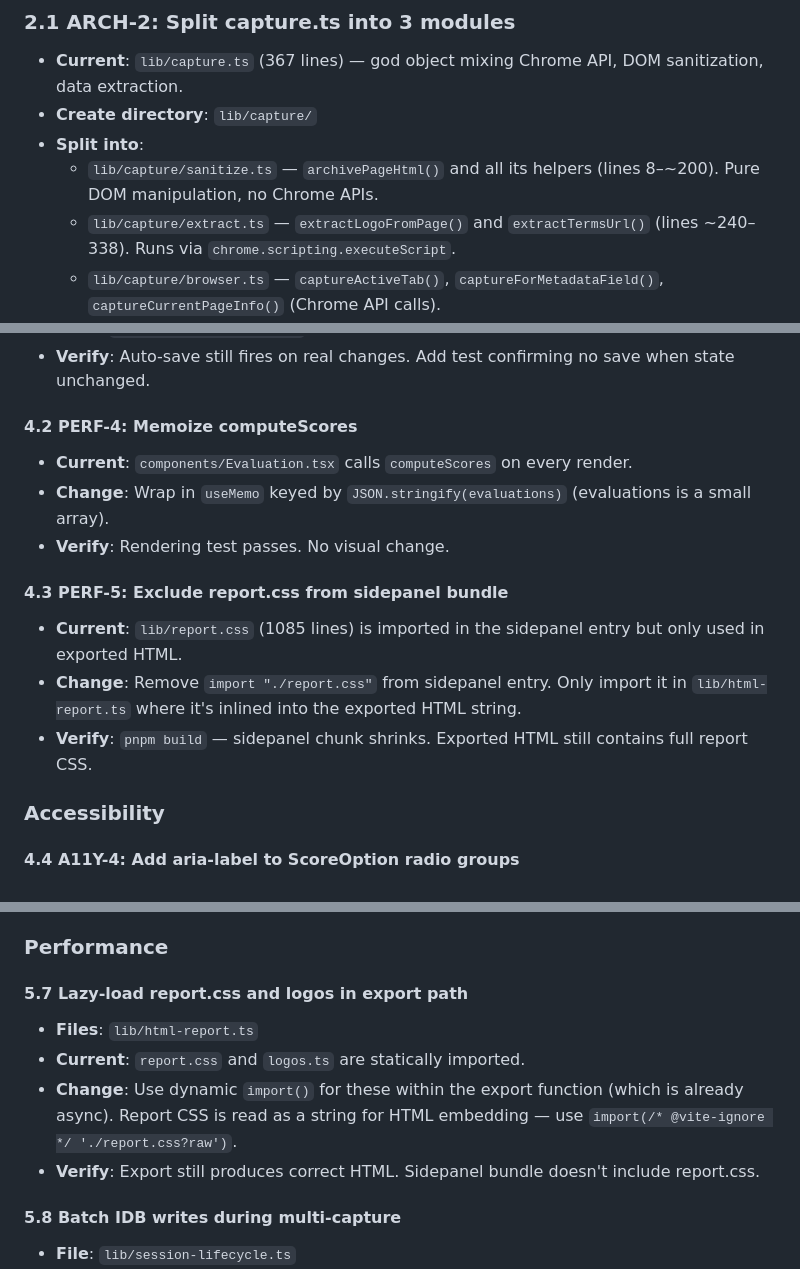
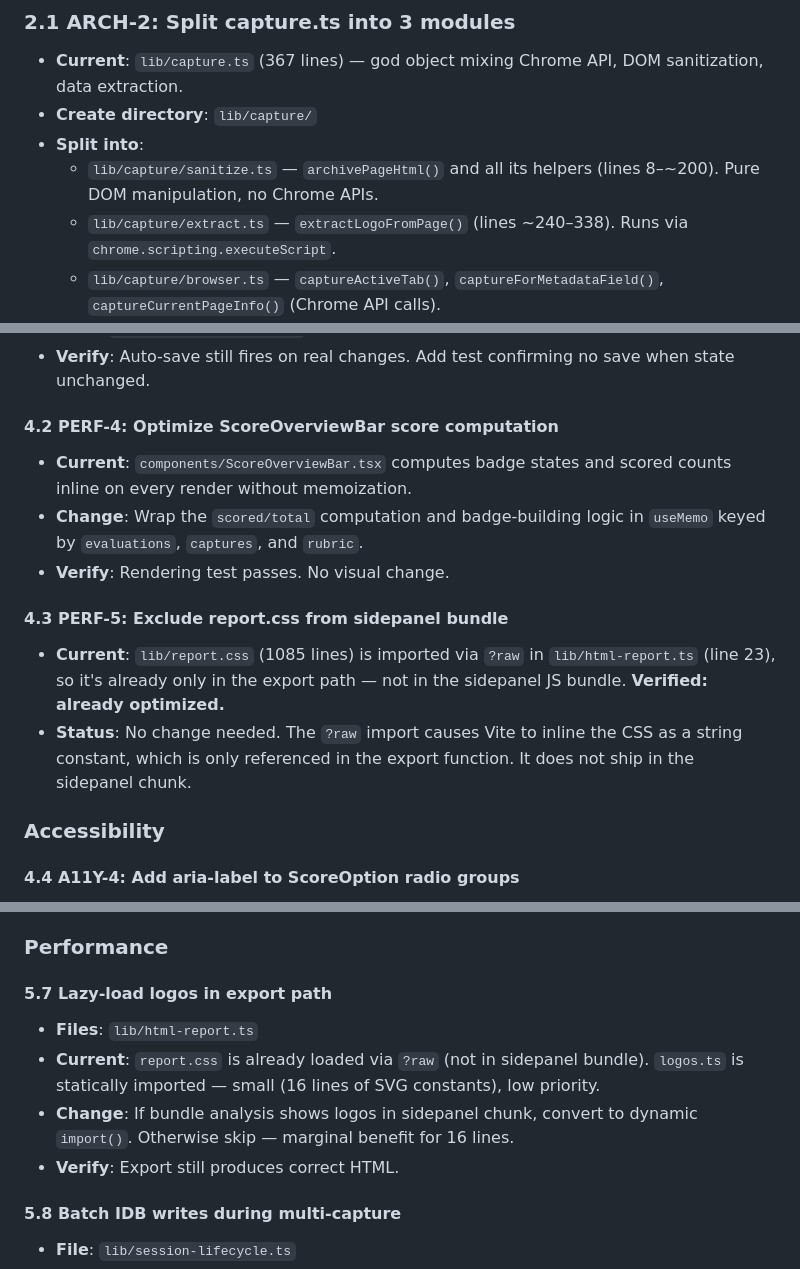
Before and after one commit to utsmok/review-extension, a Markdown page: docs/IMPLEMENTATION-PLAN.md, 3 parts joined by grey strips. Rendered like a GitHub page.

Commit message:
docs: fix roborev findings in implementation plan
- Remove phantom extractTermsUrl reference (doesn't exist in capture.ts)
- Fix PERF-4: computeScores not in Evaluation.tsx, correct target is ScoreOverviewBar
- Fix PERF-5: report.css already loaded via ?raw, not in sidepanel bundle
- Update Sprint 5.7 accordingly

```diff
--- a/docs/IMPLEMENTATION-PLAN.md
+++ b/docs/IMPLEMENTATION-PLAN.md
@@ -107,7 +107,7 @@ Focused refactoring. Each item is one commit.
 - **Create directory**: `lib/capture/`
 - **Split into**:
   - `lib/capture/sanitize.ts` — `archivePageHtml()` and all its helpers (lines 8–~200). Pure DOM manipulation, no Chrome APIs.
-  - `lib/capture/extract.ts` — `extractLogoFromPage()` and `extractTermsUrl()` (lines ~240–338). Runs via `chrome.scripting.executeScript`.
+  - `lib/capture/extract.ts` — `extractLogoFromPage()` (lines ~240–338). Runs via `chrome.scripting.executeScript`.
   - `lib/capture/browser.ts` — `captureActiveTab()`, `captureForMetadataField()`, `captureCurrentPageInfo()` (Chrome API calls).
   - `lib/capture/index.ts` — Re-exports public API so all consumers still import from `@/lib/capture`.
 - **Update imports**: Consumers currently import from `"@/lib/capture"` — no change needed if index.ts re-exports everything.
@@ -234,15 +234,14 @@ Mixed discipline. Grouped to minimize context-switching within each domain.
 - **Files**: `lib/session-lifecycle.ts`
 - **Verify**: Auto-save still fires on real changes. Add test confirming no save when state unchanged.
 
-#### 4.2 PERF-4: Memoize computeScores
-- **Current**: `components/Evaluation.tsx` calls `computeScores` on every render.
-- **Change**: Wrap in `useMemo` keyed by `JSON.stringify(evaluations)` (evaluations is a small array).
+#### 4.2 PERF-4: Optimize ScoreOverviewBar score computation
+- **Current**: `components/ScoreOverviewBar.tsx` computes badge states and scored counts inline on every render without memoization.
+- **Change**: Wrap the `scored/total` computation and badge-building logic in `useMemo` keyed by `evaluations`, `captures`, and `rubric`.
 - **Verify**: Rendering test passes. No visual change.
 
 #### 4.3 PERF-5: Exclude report.css from sidepanel bundle
-- **Current**: `lib/report.css` (1085 lines) is imported in the sidepanel entry but only used in exported HTML.
-- **Change**: Remove `import "./report.css"` from sidepanel entry. Only import it in `lib/html-report.ts` where it's inlined into the exported HTML string.
-- **Verify**: `pnpm build` — sidepanel chunk shrinks. Exported HTML still contains full report CSS.
+- **Current**: `lib/report.css` (1085 lines) is imported via `?raw` in `lib/html-report.ts` (line 23), so it's already only in the export path — not in the sidepanel JS bundle. **Verified: already optimized.**
+- **Status**: No change needed. The `?raw` import causes Vite to inline the CSS as a string constant, which is only referenced in the export function. It does not ship in the sidepanel chunk.
 
 ### Accessibility
 
@@ -383,11 +382,11 @@ Mixed discipline. Grouped to minimize context-switching within each domain.
 
 ### Performance
 
-#### 5.7 Lazy-load report.css and logos in export path
+#### 5.7 Lazy-load logos in export path
 - **Files**: `lib/html-report.ts`
-- **Current**: `report.css` and `logos.ts` are statically imported.
-- **Change**: Use dynamic `import()` for these within the export function (which is already async). Report CSS is read as a string for HTML embedding — use `import(/* @vite-ignore */ './report.css?raw')`.
-- **Verify**: Export still produces correct HTML. Sidepanel bundle doesn't include report.css.
+- **Current**: `report.css` is already loaded via `?raw` (not in sidepanel bundle). `logos.ts` is statically imported — small (16 lines of SVG constants), low priority.
+- **Change**: If bundle analysis shows logos in sidepanel chunk, convert to dynamic `import()`. Otherwise skip — marginal benefit for 16 lines.
+- **Verify**: Export still produces correct HTML.
 
 #### 5.8 Batch IDB writes during multi-capture
 - **File**: `lib/session-lifecycle.ts`
```
